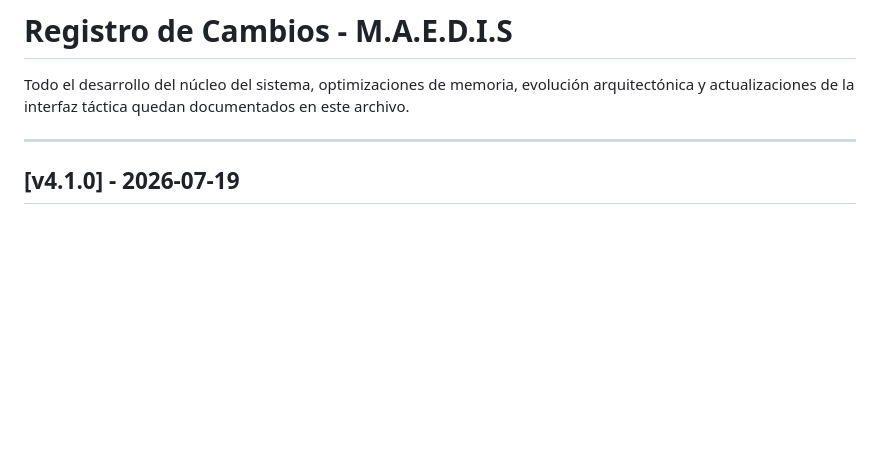
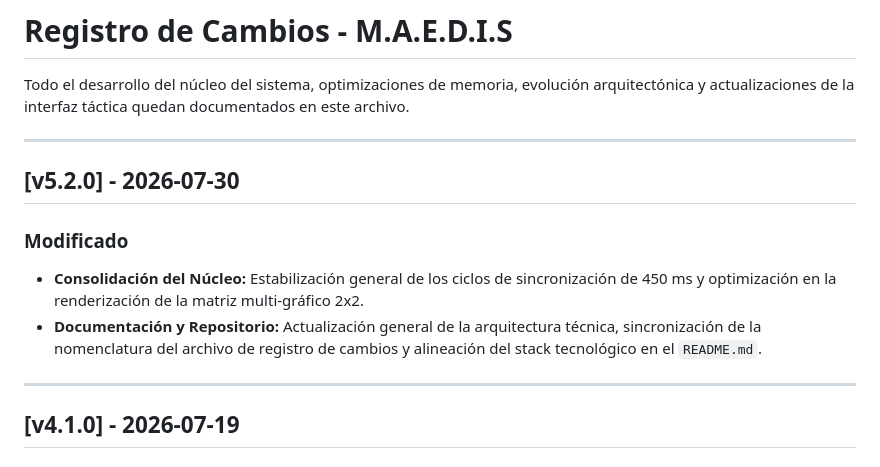
Before and after one commit to Alphareone/Carbono-APP-Visualizer, a Markdown page: RegistroDeCambios(Chagelog).md, the part around the change. Drawn GitHub-style; blank space fills up the shorter version.

Commit message:
Update changelog for versions 5.2.0 and 4.1.0
Added version 5.2.0 and updated version 4.1.0 details in the changelog.

```diff
--- a/RegistroDeCambios(Chagelog).md
+++ b/RegistroDeCambios(Chagelog).md
@@ -1,6 +1,13 @@
 # Registro de Cambios - M.A.E.D.I.S
 
 Todo el desarrollo del núcleo del sistema, optimizaciones de memoria, evolución arquitectónica y actualizaciones de la interfaz táctica quedan documentados en este archivo.
+
+---
+
+## [v5.2.0] - 2026-07-30
+### Modificado
+* **Consolidación del Núcleo:** Estabilización general de los ciclos de sincronización de 450 ms y optimización en la renderización de la matriz multi-gráfico 2x2.
+* **Documentación y Repositorio:** Actualización general de la arquitectura técnica, sincronización de la nomenclatura del archivo de registro de cambios y alineación del stack tecnológico en el `README.md`.
 
 ---
 
```
